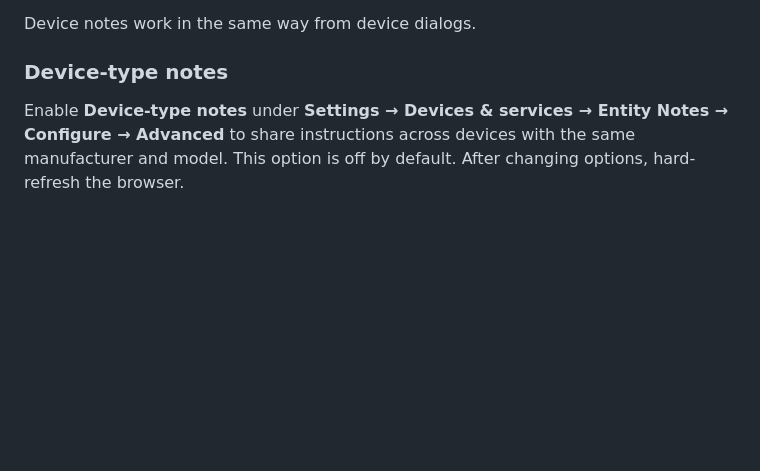
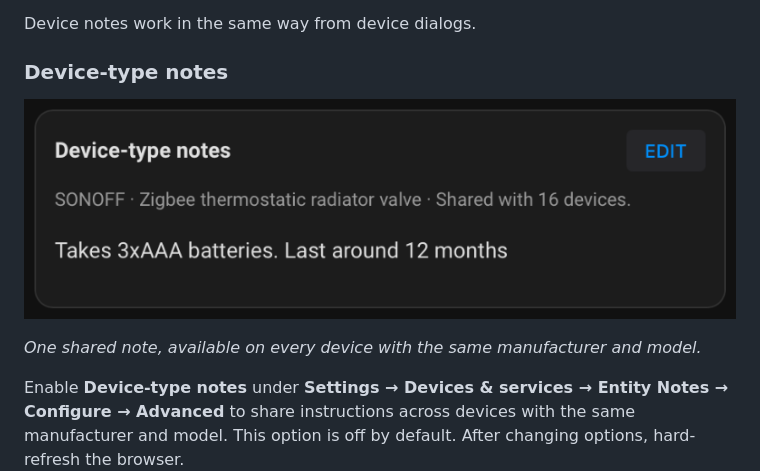
Before and after one commit to martindell/ha-entity-notes, a Markdown page: README.md, the part around the change. Rendered like a GitHub page; pictures changed too: docs/images/entity-notes-device-type.png (added); blank space fills up the shorter version.

Commit message:
docs: illustrate shared device-type notes

```diff
--- a/README.md
+++ b/README.md
@@ -83,6 +83,12 @@ fails, select **Retry** before editing.
 Device notes work in the same way from device dialogs.
 
 ### Device-type notes
+
+<p align="center">
+  <img src="docs/images/entity-notes-device-type.png" alt="Device-type notes card sharing battery advice across 16 matching devices" width="760">
+</p>
+
+*One shared note, available on every device with the same manufacturer and model.*
 
 Enable **Device-type notes** under **Settings → Devices & services → Entity Notes
 → Configure → Advanced** to share instructions across devices with the same
```
